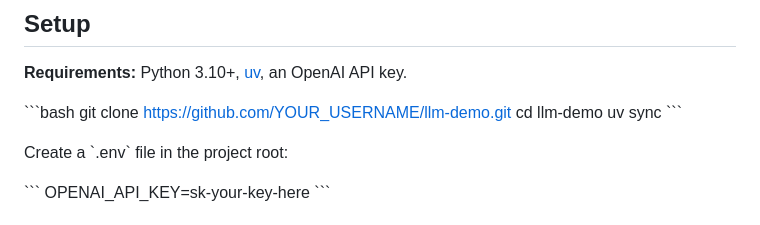
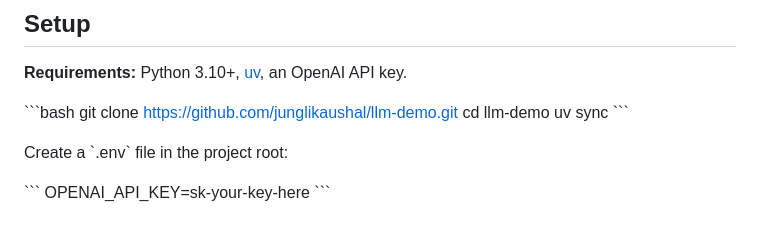
Before and after one commit to junglikaushal/llm-demo, a Markdown page: README.md, the part around the change. Rendered like a GitHub page.

Commit message:
docs: update  README

```diff
--- a/README.md
+++ b/README.md
@@ -34,7 +34,7 @@ app/
 **Requirements:** Python 3.10+, [uv](https://docs.astral.sh/uv/), an OpenAI API key.
 
 \`\`\`bash
-git clone https://github.com/YOUR_USERNAME/llm-demo.git
+git clone https://github.com/junglikaushal/llm-demo.git
 cd llm-demo
 uv sync
 \`\`\`
```
